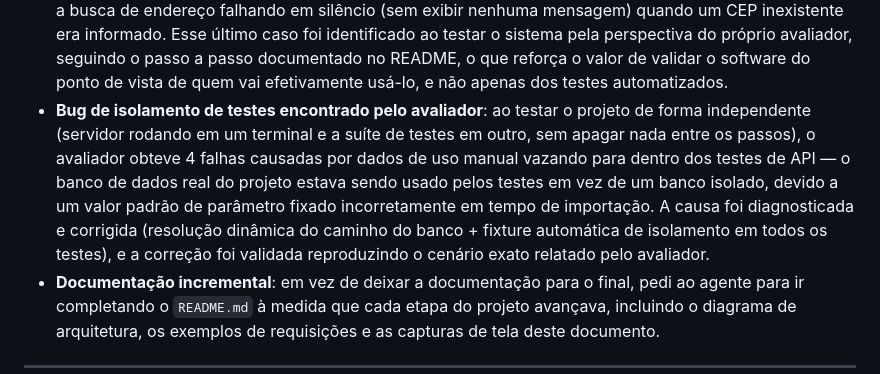
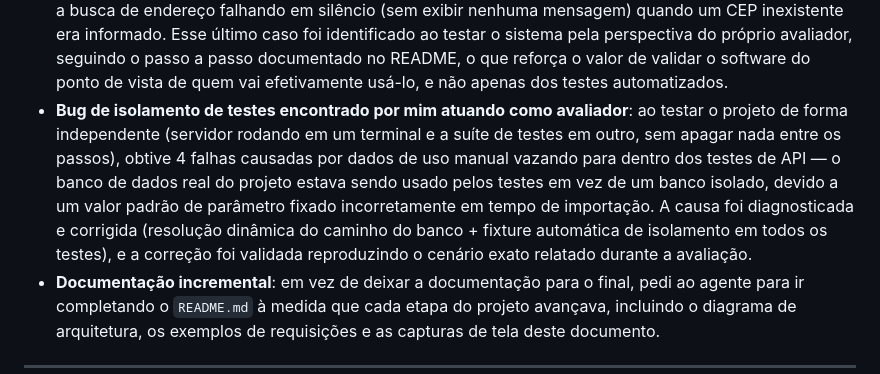
Before and after one commit to Renan-O-Moreira/mini_projeto_UFG, a Markdown page: README.md, the part around the change. GitHub-like rendering.

Commit message:
docs: ajustar relato do bug de isolamento de testes
Ajusta a redação do README para detalhar a descoberta do bug de
isolamento de testes quando atuando na perspectiva de avaliador.

Co-Authored-By: Claude Sonnet 5 <noreply@anthropic.com>
Claude-Session: https://claude.ai/code/session_01JNyxVTwayobU8HLoKWvzQZ

```diff
--- a/README.md
+++ b/README.md
@@ -429,17 +429,17 @@ antes de seguir adiante (*human on the loop*).
   próprio avaliador, seguindo o passo a passo documentado no README, o
   que reforça o valor de validar o software do ponto de vista de quem
   vai efetivamente usá-lo, e não apenas dos testes automatizados.
-- **Bug de isolamento de testes encontrado pelo avaliador**: ao testar
-  o projeto de forma independente (servidor rodando em um terminal e a
-  suíte de testes em outro, sem apagar nada entre os passos), o
-  avaliador obteve 4 falhas causadas por dados de uso manual vazando
-  para dentro dos testes de API — o banco de dados real do projeto
-  estava sendo usado pelos testes em vez de um banco isolado, devido a
-  um valor padrão de parâmetro fixado incorretamente em tempo de
-  importação. A causa foi diagnosticada e corrigida (resolução
+- **Bug de isolamento de testes encontrado por mim atuando como
+  avaliador**: ao testar o projeto de forma independente (servidor
+  rodando em um terminal e a suíte de testes em outro, sem apagar nada
+  entre os passos), obtive 4 falhas causadas por dados de uso manual
+  vazando para dentro dos testes de API — o banco de dados real do
+  projeto estava sendo usado pelos testes em vez de um banco isolado,
+  devido a um valor padrão de parâmetro fixado incorretamente em tempo
+  de importação. A causa foi diagnosticada e corrigida (resolução
   dinâmica do caminho do banco + fixture automática de isolamento em
   todos os testes), e a correção foi validada reproduzindo o cenário
-  exato relatado pelo avaliador.
+  exato relatado durante a avaliação.
 - **Documentação incremental**: em vez de deixar a documentação para o
   final, pedi ao agente para ir completando o `README.md` à medida que
   cada etapa do projeto avançava, incluindo o diagrama de arquitetura,
```
